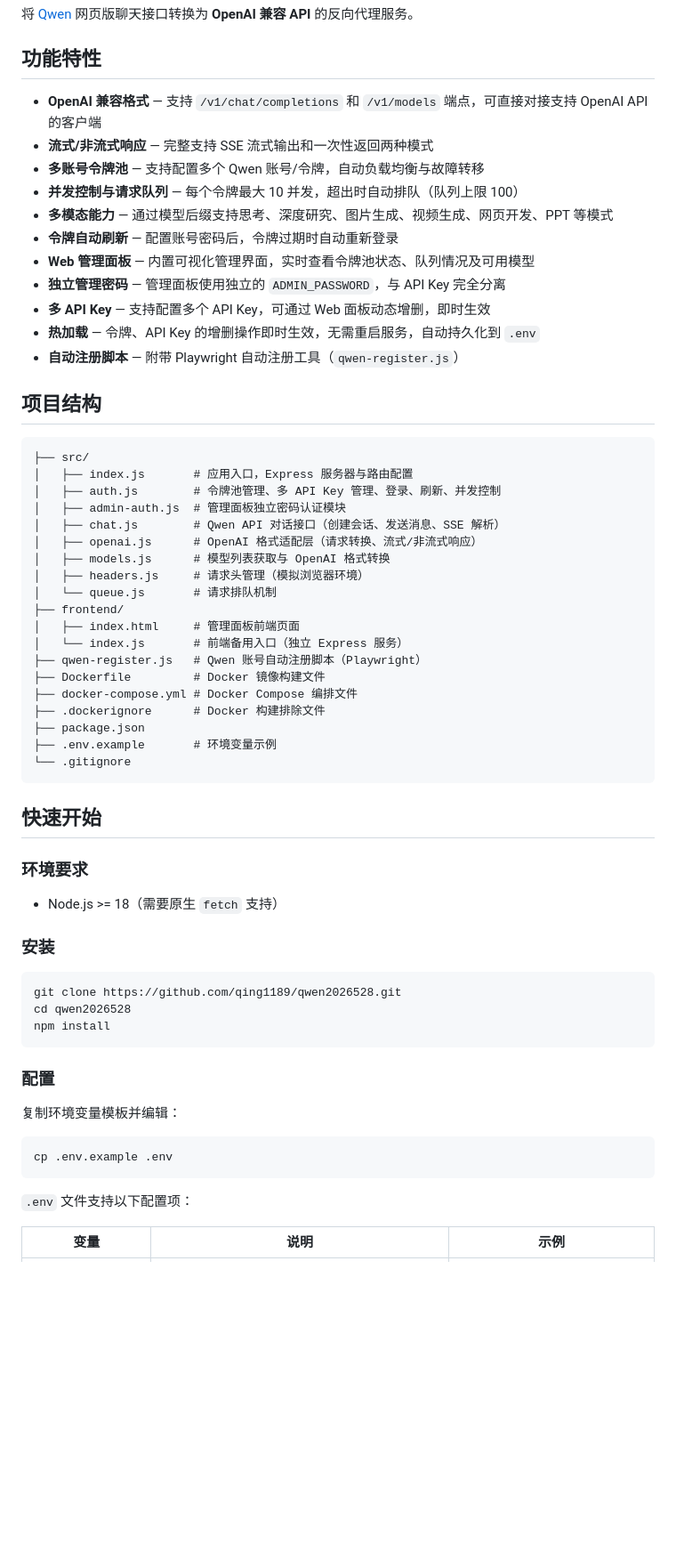
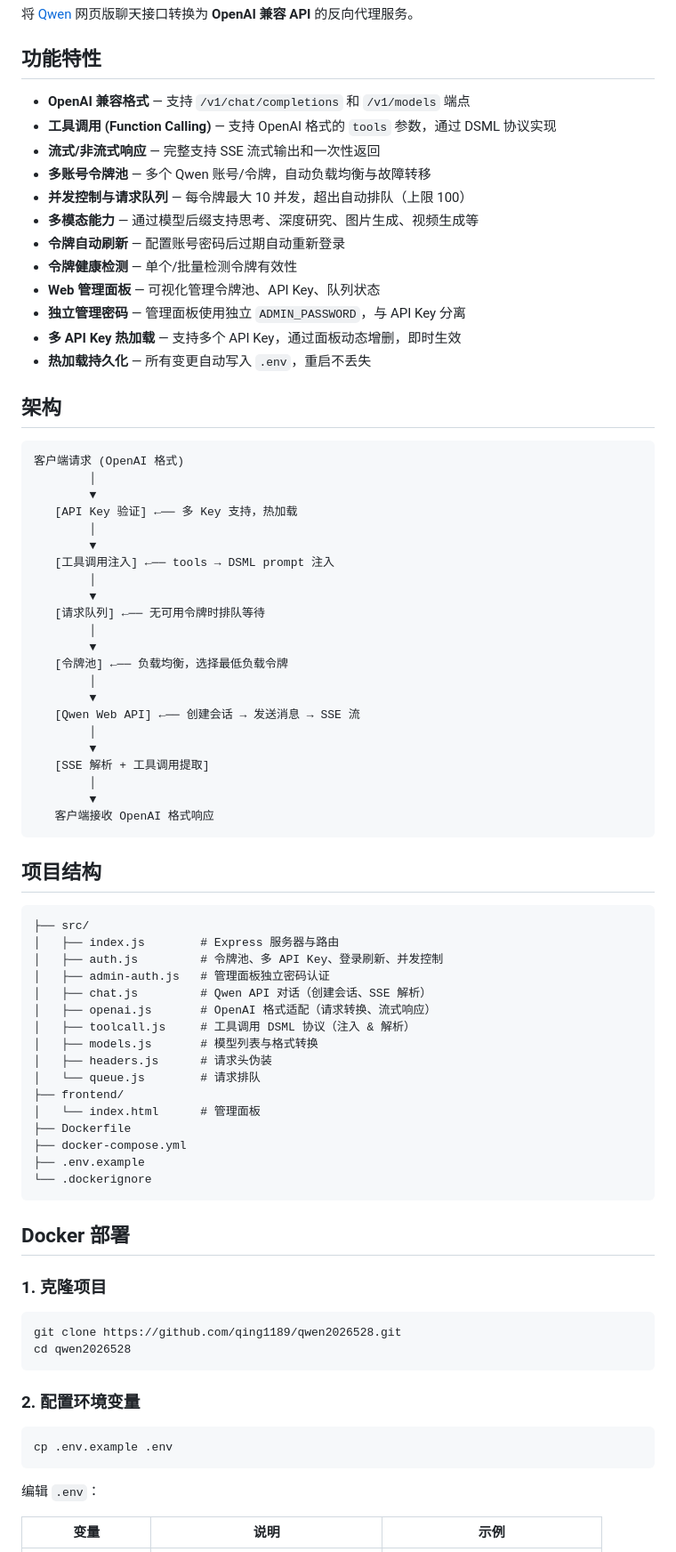
Before and after one commit to qing1189/qwen2026528, a Markdown page: README.md, the part around one of its changes. Shown at 89% size. Rendered like a GitHub page; blank space fills up the shorter version.

````diff
--- a/README.md
+++ b/README.md
@@ -4,65 +4,83 @@
 
 ## 功能特性
 
-- **OpenAI 兼容格式** — 支持 `/v1/chat/completions` 和 `/v1/models` 端点，可直接对接支持 OpenAI API 的客户端
-- **流式/非流式响应** — 完整支持 SSE 流式输出和一次性返回两种模式
-- **多账号令牌池** — 支持配置多个 Qwen 账号/令牌，自动负载均衡与故障转移
-- **并发控制与请求队列** — 每个令牌最大 10 并发，超出时自动排队（队列上限 100）
-- **多模态能力** — 通过模型后缀支持思考、深度研究、图片生成、视频生成、网页开发、PPT 等模式
-- **令牌自动刷新** — 配置账号密码后，令牌过期时自动重新登录
-- **Web 管理面板** — 内置可视化管理界面，实时查看令牌池状态、队列情况及可用模型
-- **独立管理密码** — 管理面板使用独立的 `ADMIN_PASSWORD`，与 API Key 完全分离
-- **多 API Key** — 支持配置多个 API Key，可通过 Web 面板动态增删，即时生效
-- **热加载** — 令牌、API Key 的增删操作即时生效，无需重启服务，自动持久化到 `.env`
-- **自动注册脚本** — 附带 Playwright 自动注册工具（`qwen-register.js`）
+- **OpenAI 兼容格式** — 支持 `/v1/chat/completions` 和 `/v1/models` 端点
+- **工具调用 (Function Calling)** — 支持 OpenAI 格式的 `tools` 参数，通过 DSML 协议实现
+- **流式/非流式响应** — 完整支持 SSE 流式输出和一次性返回
+- **多账号令牌池** — 多个 Qwen 账号/令牌，自动负载均衡与故障转移
+- **并发控制与请求队列** — 每令牌最大 10 并发，超出自动排队（上限 100）
+- **多模态能力** — 通过模型后缀支持思考、深度研究、图片生成、视频生成等
+- **令牌自动刷新** — 配置账号密码后过期自动重新登录
+- **令牌健康检测** — 单个/批量检测令牌有效性
+- **Web 管理面板** — 可视化管理令牌池、API Key、队列状态
+- **独立管理密码** — 管理面板使用独立 `ADMIN_PASSWORD`，与 API Key 分离
+- **多 API Key 热加载** — 支持多个 API Key，通过面板动态增删，即时生效
+- **热加载持久化** — 所有变更自动写入 `.env`，重启不丢失
+
+## 架构
+
+```
+客户端请求 (OpenAI 格式)
+        │
+        ▼
+   [API Key 验证] ←── 多 Key 支持，热加载
+        │
+        ▼
+   [工具调用注入] ←── tools → DSML prompt 注入
+        │
+        ▼
+   [请求队列] ←── 无可用令牌时排队等待
+        │
+        ▼
+   [令牌池] ←── 负载均衡，选择最低负载令牌
+        │
+        ▼
+   [Qwen Web API] ←── 创建会话 → 发送消息 → SSE 流
+        │
+        ▼
+   [SSE 解析 + 工具调用提取]
+        │
+        ▼
+   客户端接收 OpenAI 格式响应
+```
 
 ## 项目结构
 
 ```
 ├── src/
-│   ├── index.js       # 应用入口，Express 服务器与路由配置
-│   ├── auth.js        # 令牌池管理、多 API Key 管理、登录、刷新、并发控制
-│   ├── admin-auth.js  # 管理面板独立密码认证模块
-│   ├── chat.js        # Qwen API 对话接口（创建会话、发送消息、SSE 解析）
-│   ├── openai.js      # OpenAI 格式适配层（请求转换、流式/非流式响应）
-│   ├── models.js      # 模型列表获取与 OpenAI 格式转换
-│   ├── headers.js     # 请求头管理（模拟浏览器环境）
-│   └── queue.js       # 请求排队机制
+│   ├── index.js        # Express 服务器与路由
+│   ├── auth.js         # 令牌池、多 API Key、登录刷新、并发控制
+│   ├── admin-auth.js   # 管理面板独立密码认证
+│   ├── chat.js         # Qwen API 对话（创建会话、SSE 解析）
+│   ├── openai.js       # OpenAI 格式适配（请求转换、流式响应）
+│   ├── toolcall.js     # 工具调用 DSML 协议（注入 & 解析）
+│   ├── models.js       # 模型列表与格式转换
+│   ├── headers.js      # 请求头伪装
+│   └── queue.js        # 请求排队
 ├── frontend/
-│   ├── index.html     # 管理面板前端页面
-│   └── index.js       # 前端备用入口（独立 Express 服务）
-├── qwen-register.js   # Qwen 账号自动注册脚本（Playwright）
-├── Dockerfile         # Docker 镜像构建文件
-├── docker-compose.yml # Docker Compose 编排文件
-├── .dockerignore      # Docker 构建排除文件
-├── package.json
-├── .env.example       # 环境变量示例
-└── .gitignore
+│   └── index.html      # 管理面板
+├── Dockerfile
+├── docker-compose.yml
+├── .env.example
+└── .dockerignore
 ```
 
-## 快速开始
+## Docker 部署
 
-### 环境要求
-
-- Node.js >= 18（需要原生 `fetch` 支持）
-
-### 安装
+### 1. 克隆项目
 
 ```bash
 git clone https://github.com/qing1189/qwen2026528.git
 cd qwen2026528
-npm install
 ```
 
-### 配置
-
-复制环境变量模板并编辑：
+### 2. 配置环境变量
 
 ```bash
 cp .env.example .env
 ```
 
-`.env` 文件支持以下配置项：
+编辑 `.env`：
 
 | 变量 | 说明 | 示例 |
 |------|------|------|
````
Also changed, not shown: other parts of README.md (+74 -150 lines).
